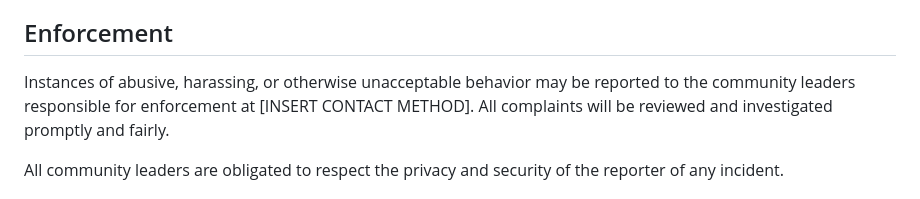
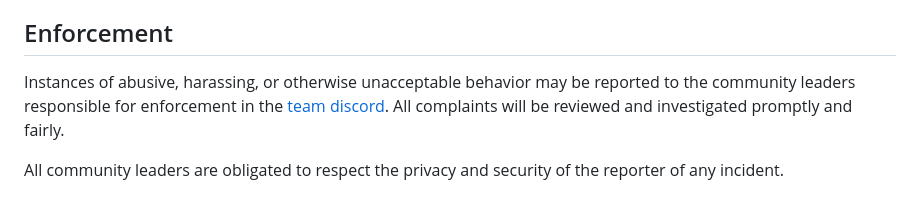
Before and after one commit to Jpiccoli1691/305FitnessCasino, a Markdown page: CONDUCT.md, the part around the change printed below. Drawn GitHub-style.

```diff
--- a/CONDUCT.md
+++ b/CONDUCT.md
@@ -60,8 +60,7 @@ representative at an online or offline event.
 ## Enforcement
 
 Instances of abusive, harassing, or otherwise unacceptable behavior may be
-reported to the community leaders responsible for enforcement at
-[INSERT CONTACT METHOD].
+reported to the community leaders responsible for enforcement in the [team discord](https://discord.com/channels/1292834599029837827/1292834599713636404).
 All complaints will be reviewed and investigated promptly and fairly.
 
 All community leaders are obligated to respect the privacy and security of the
```
Also changed, not shown: other parts of CONDUCT.md (+43 -0 lines).
